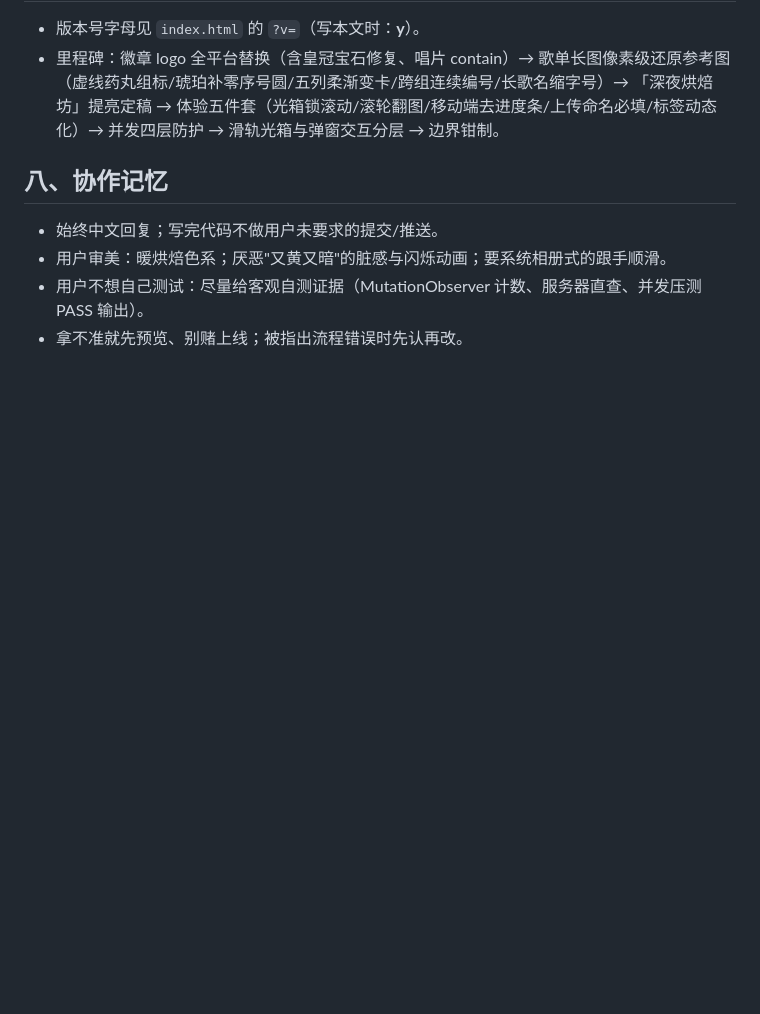
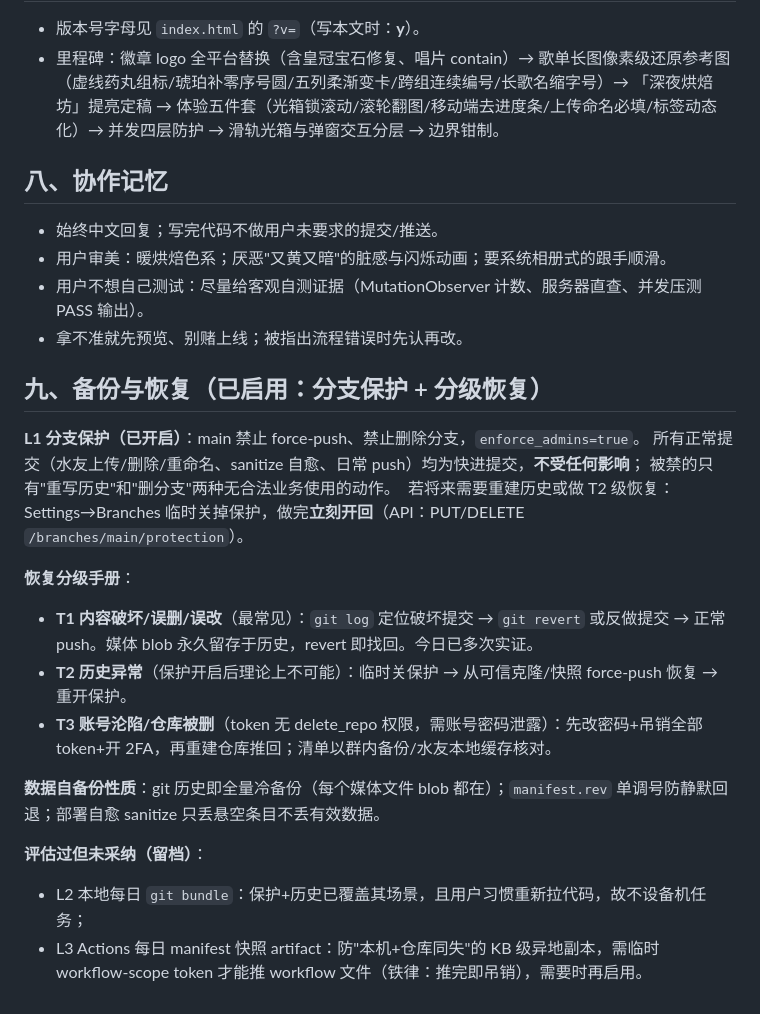
Before and after one commit to nightea886/toast-site, a Markdown page: README.md, the part around the change. Rendered like a GitHub page; blank space fills up the shorter version.

Commit message:
docs: README 增补「备份与恢复」章节——L1 分支保护已启用(enforce_admins)、T1/T2/T3 分级恢复手册、L2/L3 评估留档不采纳

```diff
--- a/README.md
+++ b/README.md
@@ -85,3 +85,21 @@
 - 用户审美：暖烘焙色系；厌恶"又黄又暗"的脏感与闪烁动画；要系统相册式的跟手顺滑。
 - 用户不想自己测试：尽量给客观自测证据（MutationObserver 计数、服务器直查、并发压测 PASS 输出）。
 - 拿不准就先预览、别赌上线；被指出流程错误时先认再改。
+
+## 九、备份与恢复（已启用：分支保护 + 分级恢复）
+
+**L1 分支保护（已开启）**：main 禁止 force-push、禁止删除分支，`enforce_admins=true`。
+所有正常提交（水友上传/删除/重命名、sanitize 自愈、日常 push）均为快进提交，**不受任何影响**；
+被禁的只有"重写历史"和"删分支"两种无合法业务使用的动作。
+️ 若将来需要重建历史或做 T2 级恢复：Settings→Branches 临时关掉保护，做完**立刻开回**（API：PUT/DELETE `/branches/main/protection`）。
+
+**恢复分级手册**：
+- **T1 内容破坏/误删/误改**（最常见）：`git log` 定位破坏提交 → `git revert` 或反做提交 → 正常 push。媒体 blob 永久留存于历史，revert 即找回。今日已多次实证。
+- **T2 历史异常**（保护开启后理论上不可能）：临时关保护 → 从可信克隆/快照 force-push 恢复 → 重开保护。
+- **T3 账号沦陷/仓库被删**（token 无 delete_repo 权限，需账号密码泄露）：先改密码+吊销全部 token+开 2FA，再重建仓库推回；清单以群内备份/水友本地缓存核对。
+
+**数据自备份性质**：git 历史即全量冷备份（每个媒体文件 blob 都在）；`manifest.rev` 单调号防静默回退；部署自愈 sanitize 只丢悬空条目不丢有效数据。
+
+**评估过但未采纳（留档）**：
+- L2 本地每日 `git bundle`：保护+历史已覆盖其场景，且用户习惯重新拉代码，故不设备机任务；
+- L3 Actions 每日 manifest 快照 artifact：防"本机+仓库同失"的 KB 级异地副本，需临时 workflow-scope token 才能推 workflow 文件（铁律：推完即吊销），需要时再启用。
```
